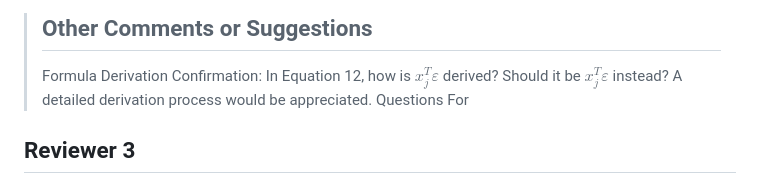
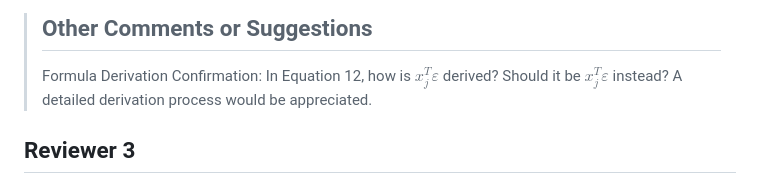
Before and after one commit to jolars/normreg, a Markdown page: paper/rebuttal.md, the part around the change. Rendered like a GitHub page.

Commit message:
chore: remove stray text

```diff
--- a/paper/rebuttal.md
+++ b/paper/rebuttal.md
@@ -207,7 +207,7 @@ of the review as well?
 >
 > Formula Derivation Confirmation: In Equation 12, how is $x_j^T \varepsilon$
 > derived? Should it be $x_j^T \varepsilon$ instead? A detailed derivation
-> process would be appreciated. Questions For
+> process would be appreciated.
 
 ## Reviewer 3
 
```
